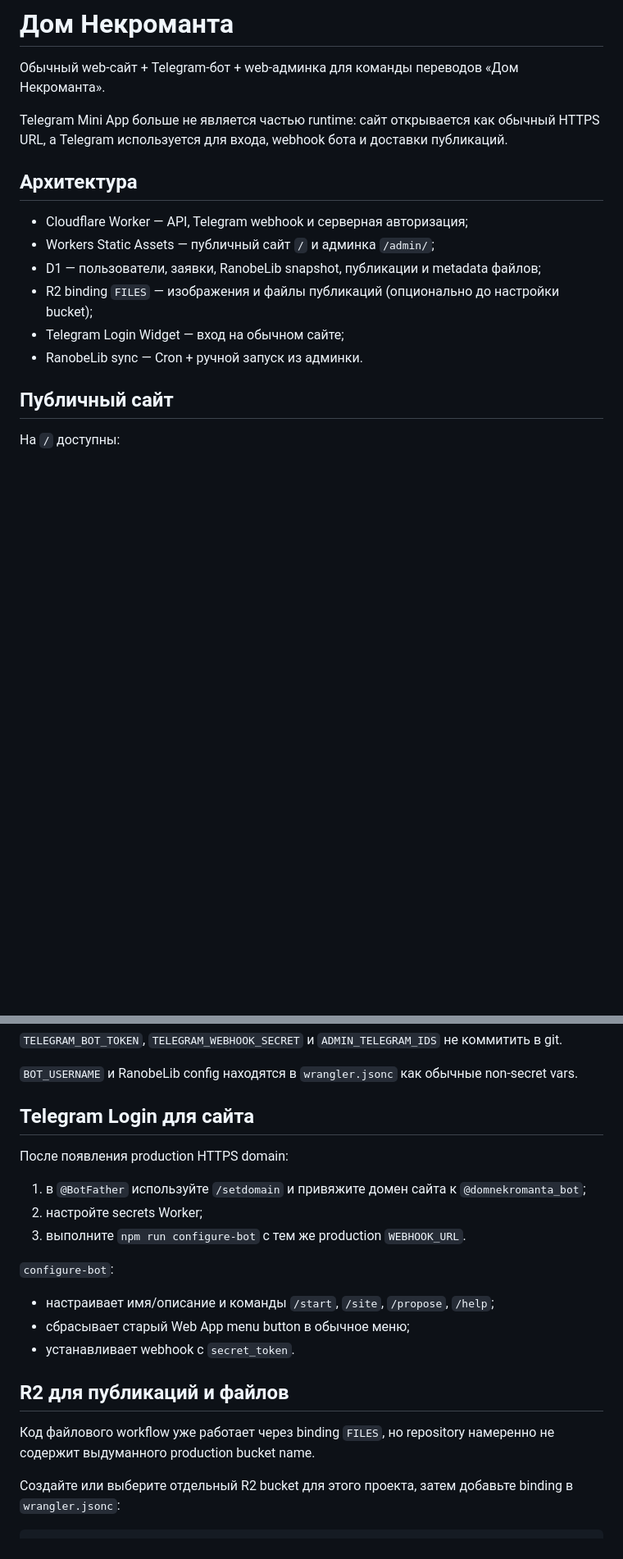
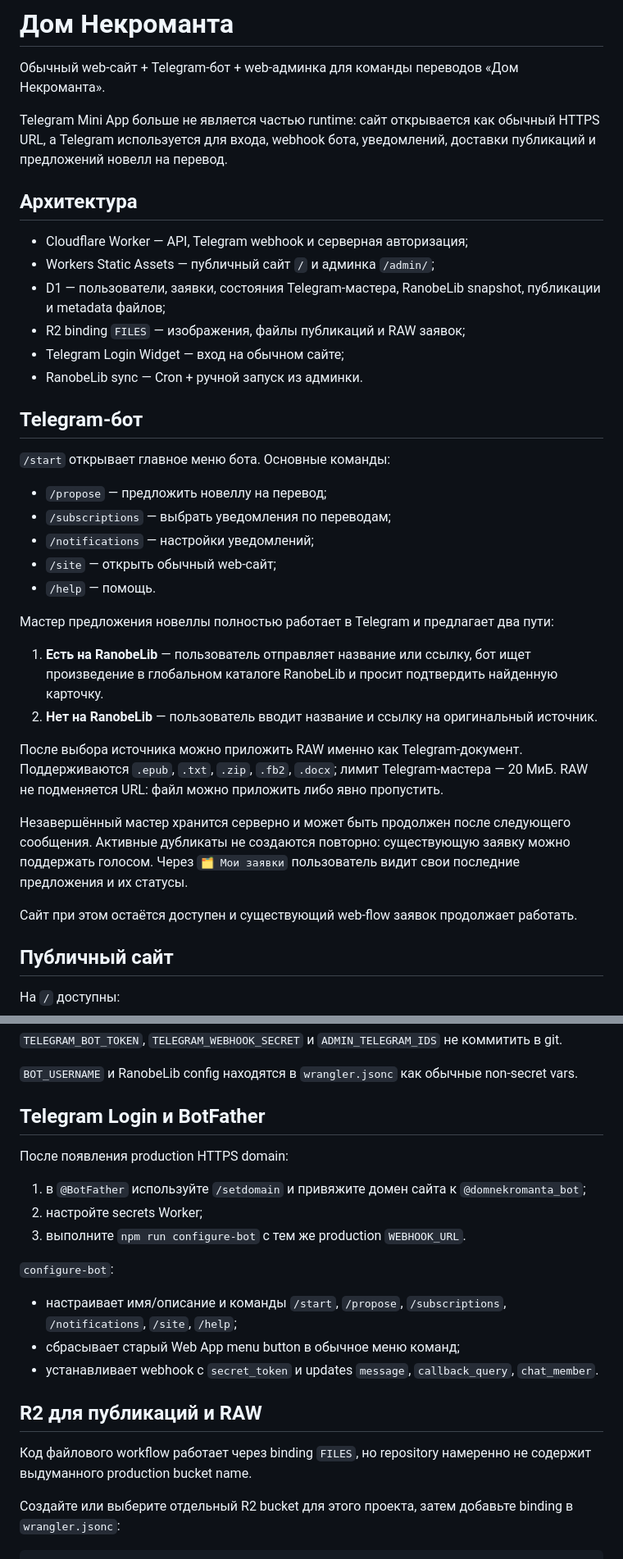
Before and after one commit to aleksandreev2/domnkrbot, a Markdown page: README.md, 2 parts joined by grey strips. Shown at 82% size. GitHub-like rendering; blank space fills up the shorter version.

Commit message:
docs: document Telegram title proposals

```diff
--- a/README.md
+++ b/README.md
@@ -2,16 +2,37 @@
 
 Обычный web-сайт + Telegram-бот + web-админка для команды переводов «Дом Некроманта».
 
-Telegram Mini App больше не является частью runtime: сайт открывается как обычный HTTPS URL, а Telegram используется для входа, webhook бота и доставки публикаций.
+Telegram Mini App больше не является частью runtime: сайт открывается как обычный HTTPS URL, а Telegram используется для входа, webhook бота, уведомлений, доставки публикаций и предложений новелл на перевод.
 
 ## Архитектура
 
 - Cloudflare Worker — API, Telegram webhook и серверная авторизация;
 - Workers Static Assets — публичный сайт `/` и админка `/admin/`;
-- D1 — пользователи, заявки, RanobeLib snapshot, публикации и metadata файлов;
-- R2 binding `FILES` — изображения и файлы публикаций (опционально до настройки bucket);
+- D1 — пользователи, заявки, состояния Telegram-мастера, RanobeLib snapshot, публикации и metadata файлов;
+- R2 binding `FILES` — изображения, файлы публикаций и RAW заявок;
 - Telegram Login Widget — вход на обычном сайте;
 - RanobeLib sync — Cron + ручной запуск из админки.
+
+## Telegram-бот
+
+`/start` открывает главное меню бота. Основные команды:
+
+- `/propose` — предложить новеллу на перевод;
+- `/subscriptions` — выбрать уведомления по переводам;
+- `/notifications` — настройки уведомлений;
+- `/site` — открыть обычный web-сайт;
+- `/help` — помощь.
+
+Мастер предложения новеллы полностью работает в Telegram и предлагает два пути:
+
+1. **Есть на RanobeLib** — пользователь отправляет название или ссылку, бот ищет произведение в глобальном каталоге RanobeLib и просит подтвердить найденную карточку.
+2. **Нет на RanobeLib** — пользователь вводит название и ссылку на оригинальный источник.
+
+После выбора источника можно приложить RAW именно как Telegram-документ. Поддерживаются `.epub`, `.txt`, `.zip`, `.fb2`, `.docx`; лимит Telegram-мастера — 20 МиБ. RAW не подменяется URL: файл можно приложить либо явно пропустить.
+
+Незавершённый мастер хранится серверно и может быть продолжен после следующего сообщения. Активные дубликаты не создаются повторно: существующую заявку можно поддержать голосом. Через `🗂 Мои заявки` пользователь видит свои последние предложения и их статусы.
+
+Сайт при этом остаётся доступен и существующий web-flow заявок продолжает работать.
 
 ## Публичный сайт
 
@@ -58,7 +83,7 @@ WEBHOOK_URL=https://domnkrbot.<account>.workers.dev
 
 `BOT_USERNAME` и RanobeLib config находятся в `wrangler.jsonc` как обычные non-secret vars.
 
-## Telegram Login для сайта
+## Telegram Login и BotFather
 
 После появления production HTTPS domain:
 
@@ -68,13 +93,13 @@ WEBHOOK_URL=https://domnkrbot.<account>.workers.dev
 
 `configure-bot`:
 
-- настраивает имя/описание и команды `/start`, `/site`, `/propose`, `/help`;
-- сбрасывает старый Web App menu button в обычное меню;
-- устанавливает webhook с `secret_token`.
+- настраивает имя/описание и команды `/start`, `/propose`, `/subscriptions`, `/notifications`, `/site`, `/help`;
+- сбрасывает старый Web App menu button в обычное меню команд;
+- устанавливает webhook с `secret_token` и updates `message`, `callback_query`, `chat_member`.
 
-## R2 для публикаций и файлов
+## R2 для публикаций и RAW
 
-Код файлового workflow уже работает через binding `FILES`, но repository намеренно не содержит выдуманного production bucket name.
+Код файлового workflow работает через binding `FILES`, но repository намеренно не содержит выдуманного production bucket name.
 
 Создайте или выберите отдельный R2 bucket для этого проекта, затем добавьте binding в `wrangler.jsonc`:
 
```
Also changed, not shown: other parts of README.md (+18 -6 lines).
